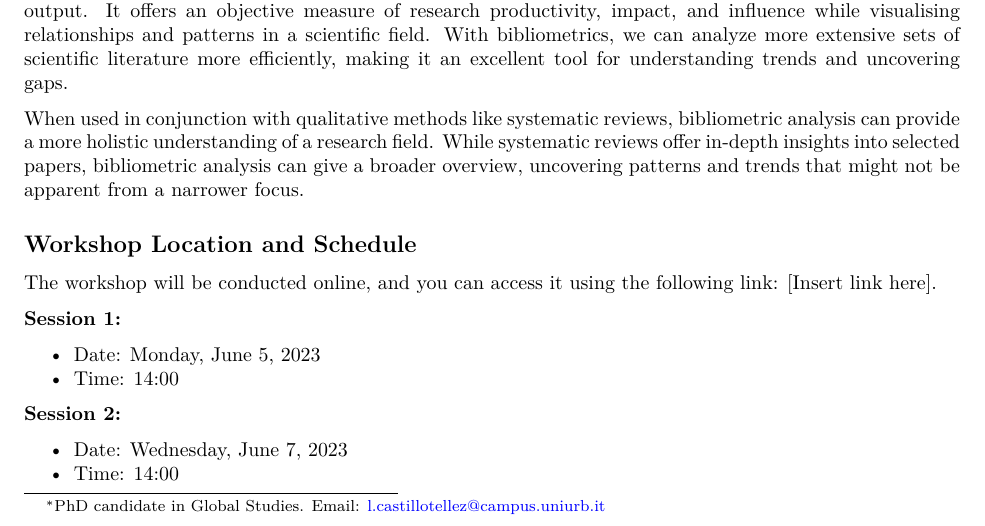
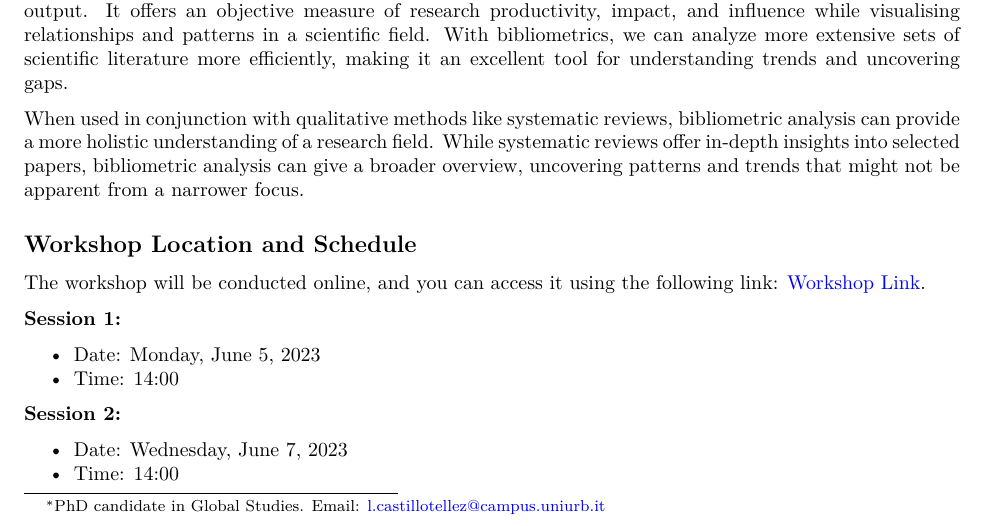
Before and after one commit to luchocastillo84/Bibliometric_workshop, an R Markdown document (Scripts/Bibliometric_Workshop_Program.Rmd): part of page 1 of 3, cut so that both start at the same text. The pictures show the output file Scripts/Bibliometric_Workshop_Program.pdf that the author committed with the source.

Commit message:
update link

```diff
--- a/Scripts/Bibliometric_Workshop_Program.Rmd
+++ b/Scripts/Bibliometric_Workshop_Program.Rmd
@@ -45,7 +45,7 @@ When used in conjunction with qualitative methods like systematic reviews, bibli
 
 ## Workshop Location and Schedule
 
-The workshop will be conducted online, and you can access it using the following link: [Insert link here].
+The workshop will be conducted online, and you can access it using the following link: [Workshop Link](https://uniurb-it.zoom.us/j/84609976664?pwd=bHVmWDJnSDk3ZDdtSnBQUEtOc2U5UT09).
 
 **Session 1:**
 
```
Also changed, not shown: Scripts/Bibliometric_Workshop_Program.pdf, 4 other files.
